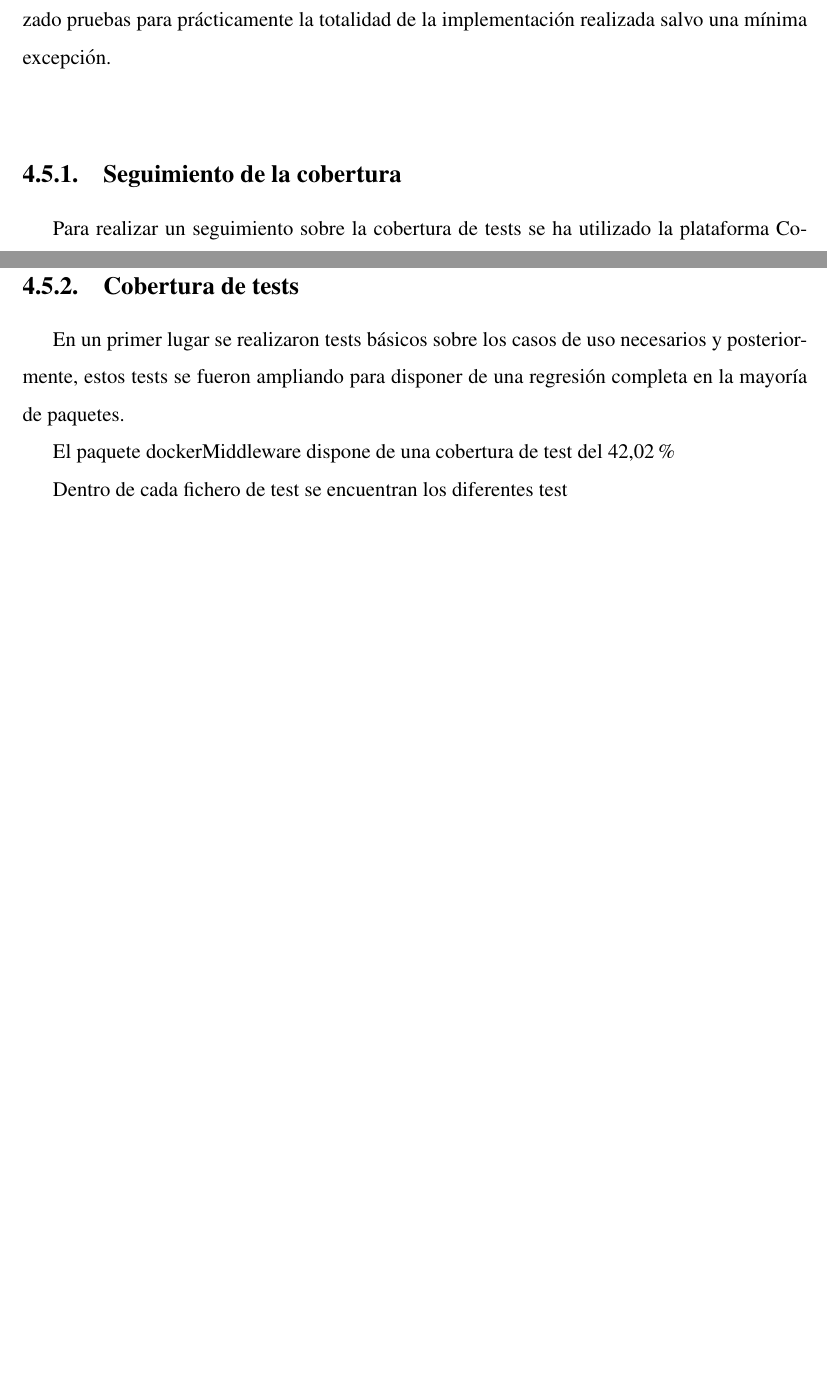
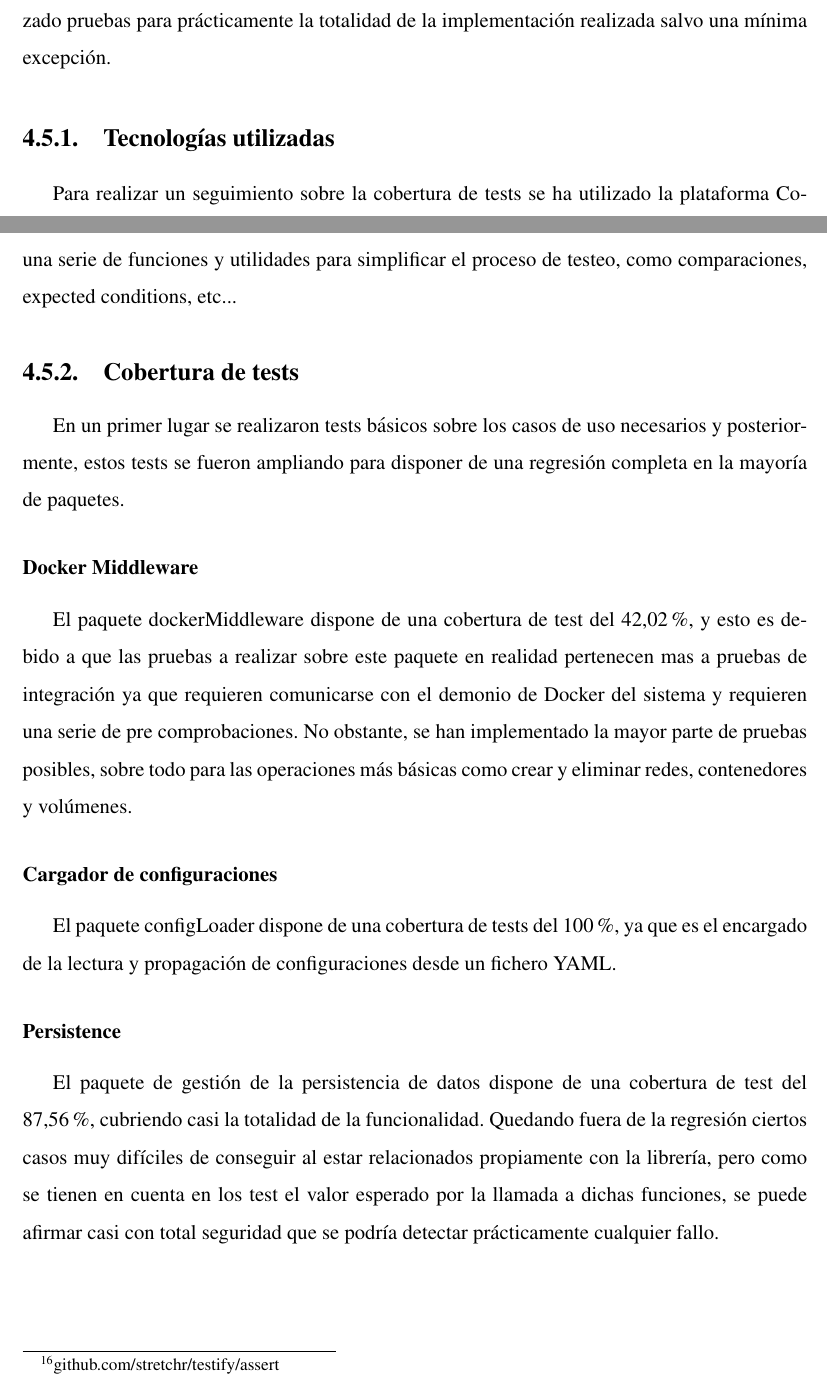
Before and after one commit to mtenrero/loadTestingTFG, a LaTeX book (memoria-encoding-backup-1.tex, which reads descripcion-informatica.tex): two parts of pages 42 and 43 of 49, joined at a grey line, cut so that both start at the same text, the shorter picture padded with empty space. Compiled offline with pdfLaTeX; the source files are stored in an older character set and shown here as Unicode.

Commit message:
Finished Testing section

```diff
--- a/descripcion-informatica.tex
+++ b/descripcion-informatica.tex
@@ -305,18 +305,28 @@ Tomando como ejemplo el paquete \textit{\textbf{persistence}} se han realizado u
 
 La mayoría de los ficheros anteriormente indicados, se corresponden conceptualmente con un fichero con el mismo nombre sin la terminación \_test. Esos ficheros contienen la implementación de la funcionalidad descrita.\newline
 
-De esta manera, se ofrece a un futuro desarrollador, además de unas pruebas que aseguren una regresión, un ejemplo de cómo usar las implementaciones ofrecidas, ya que se han realizado pruebas para prácticamente la totalidad de la implementación realizada salvo una mínima excepción.\newline
+De esta manera, se ofrece a un futuro desarrollador, además de unas pruebas que aseguren una regresión, un ejemplo de cómo usar las implementaciones ofrecidas, ya que se han realizado pruebas para prácticamente la totalidad de la implementación realizada salvo una mínima excepción.
 
-\subsection{Seguimiento de la cobertura}
+\subsection{Tecnologías utilizadas}
 
 Para realizar un seguimiento sobre la cobertura de tests se ha utilizado la plataforma Coveralls.io\footnote{https://coveralls.io/github/mtenrero/ATQ-Director}. Permite visualizar gráficamente la evolución de la cobertura entre los diferentes commits realizados al control de versiones.\newline
 
-Para el correcto uso de esta plataforma ha sido necesario apoyarse en la librería \textit{Goveralls}\footnote{https://github.com/mattn/goveralls}. Esta librería envía los resultados de las pruebas a la plataforma Coveralls.io. Durante el cambio a Jenkins como sistema de Integración Continua, Goveralls no ofrecía soporte completo para este sistema de CI y fue necesario introducir algunos cambios en el repositorio\footnote{https://github.com/mtenrero/goveralls} mediante un Pull Request\footnote{https://github.com/mattn/goveralls/pull/116} para mejorar la compatibilidad con Jenkins.
+Para el correcto uso de esta plataforma ha sido necesario apoyarse en la librería \textit{Goveralls}\footnote{https://github.com/mattn/goveralls}. Esta librería envía los resultados de las pruebas a la plataforma Coveralls.io. Durante el cambio a Jenkins como sistema de Integración Continua, Goveralls no ofrecía soporte completo para este sistema de CI y fue necesario introducir algunos cambios en el repositorio\footnote{https://github.com/mtenrero/goveralls} mediante un Pull Request\footnote{https://github.com/mattn/goveralls/pull/116} para mejorar la compatibilidad con Jenkins.\newline
+
+Se ha utilizado el paquete de testing nativo de \textit{Go} y el paquete \textit{Testify}\footnote{github.com/stretchr/testify/assert} que proporciona una serie de funciones y utilidades para simplificar el proceso de testeo, como comparaciones, expected conditions, etc...
 
 \subsection{Cobertura de tests}
 
 En un primer lugar se realizaron tests básicos sobre los casos de uso necesarios y posteriormente, estos tests se fueron ampliando para disponer de una regresión completa en la mayoría de paquetes.
 
-El paquete dockerMiddleware dispone de una cobertura de test del 42,02\%
+\subsubsection{Docker Middleware}
 
-Dentro de cada fichero de test se encuentran los diferentes test
+El paquete dockerMiddleware dispone de una cobertura de test del 42,02\%, y esto es debido a que las pruebas a realizar sobre este paquete en realidad pertenecen mas a pruebas de integración ya que requieren comunicarse con el demonio de Docker del sistema y requieren una serie de pre comprobaciones. No obstante, se han implementado la mayor parte de pruebas posibles, sobre todo para las operaciones más básicas como crear y eliminar redes, contenedores y volúmenes.
+
+\subsubsection{Cargador de configuraciones}
+
+El paquete configLoader dispone de una cobertura de tests del 100\%, ya que es el encargado de la lectura y propagación de configuraciones desde un fichero YAML.
+
+\subsubsection{Persistence}
+
+El paquete de gestión de la persistencia de datos dispone de una cobertura de test del 87,56\%, cubriendo casi la totalidad de la funcionalidad. Quedando fuera de la regresión ciertos casos muy difíciles de conseguir al estar relacionados propiamente con la librería, pero como se tienen en cuenta en los test el valor esperado por la llamada a dichas funciones, se puede afirmar casi con total seguridad que se podría detectar prácticamente cualquier fallo.
```
Also changed, not shown: memoria.pdf.
